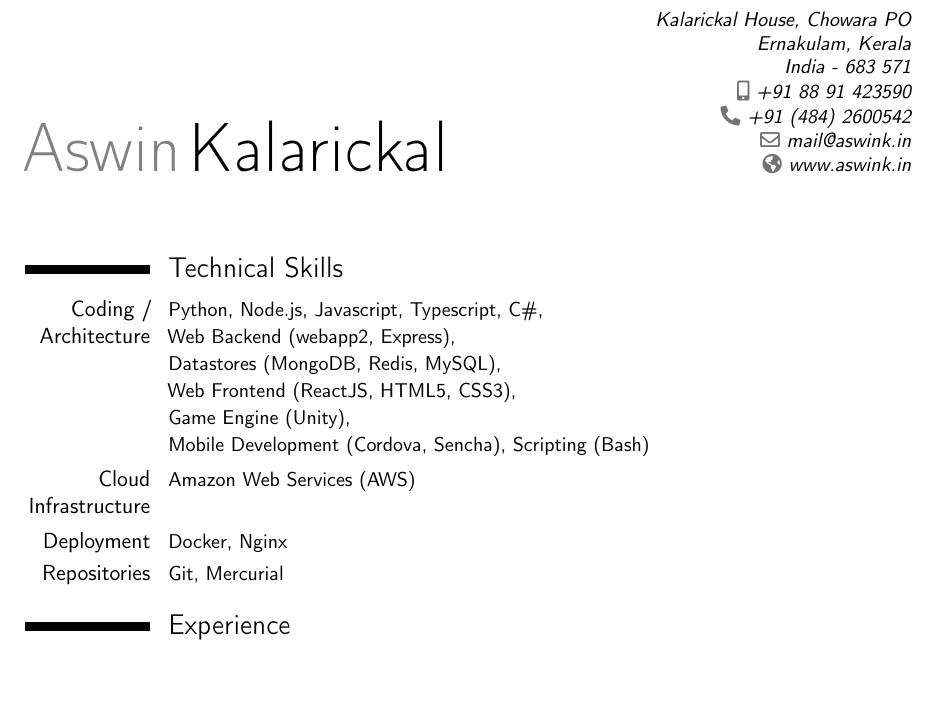
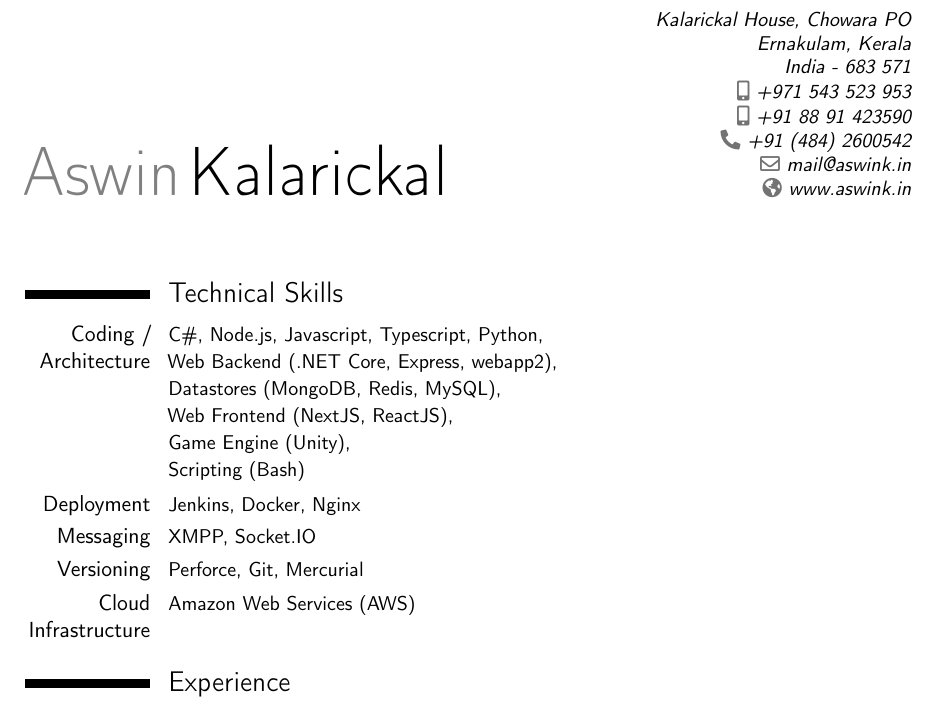
Before and after one commit to aswinkalarickal/resume, a LaTeX CV (main.tex): part of page 1 of 3, cut so that both start at the same text, the shorter picture padded with empty space. Compiled offline with pdfLaTeX.

Commit message:
Updated resume

```diff
--- a/main.tex
+++ b/main.tex
@@ -9,6 +9,7 @@
 \firstname{Aswin}
 \lastname{Kalarickal}
 \address{Kalarickal House, Chowara PO}{Ernakulam, Kerala}{India - 683 571}
+\phone[mobile]{+971~543~523~953}
 \phone[mobile]{+91~88~91~423590}
 \phone[fixed]{+91~(484)~2600542}
 \email{mail@aswink.in}
@@ -31,15 +32,16 @@
 \renewcommand{\cvcomputer}[2]{\cvline{#1}{\small#2}}
 
 \section{Technical Skills}
-\cvcomputer{Coding / Architecture}{Python, Node.js, Javascript, Typescript,  C\#,
-\newline Web Backend (webapp2, Express),
+\cvcomputer{Coding / Architecture}{C\#, Node.js, Javascript, Typescript, Python,
+\newline Web Backend (.NET Core, Express, webapp2),
 \newline Datastores (MongoDB, Redis, MySQL),
-\newline Web Frontend (ReactJS, HTML5, CSS3),
+\newline Web Frontend (NextJS, ReactJS),
 \newline Game Engine (Unity),
-\newline Mobile Development (Cordova, Sencha), Scripting (Bash)}
+\newline Scripting (Bash)}
+\cvcomputer{Deployment}{Jenkins, Docker, Nginx}
+\cvcomputer{Messaging}{XMPP, Socket.IO}
+\cvcomputer{Versioning}{Perforce, Git, Mercurial}
 \cvcomputer{Cloud Infrastructure}{Amazon Web Services (AWS)}
-\cvcomputer{Deployment}{Docker, Nginx}
-\cvcomputer{Repositories}{Git, Mercurial}
 
 \section{Experience}
 \cventry{2021--Present}{Online Programmer}{\href{https://www.ubisoft.com/en-us/studio/abu-dhabi.aspx}{Ubisoft Abu Dhabi}}{Abu Dhabi}{UAE}{Opened in October 2011, Ubisoft Abu Dhabi is one of the first major video game studios based in the UAE capital and is focusing on developing and bringing to market successful mobile games for a worldwide audience.}
```
